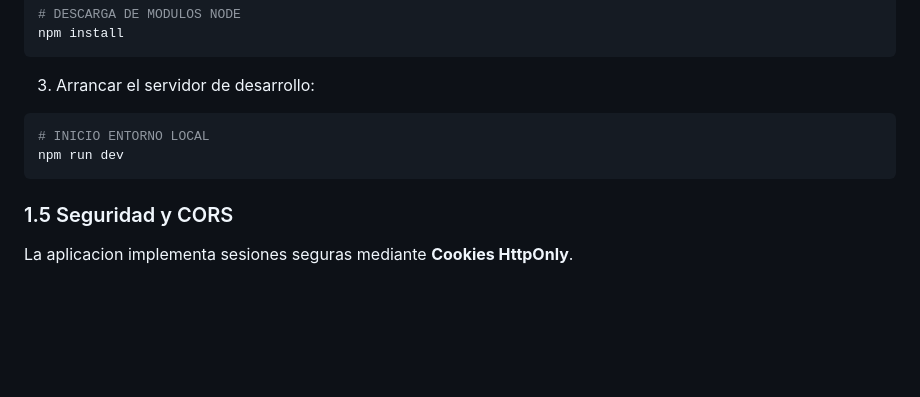
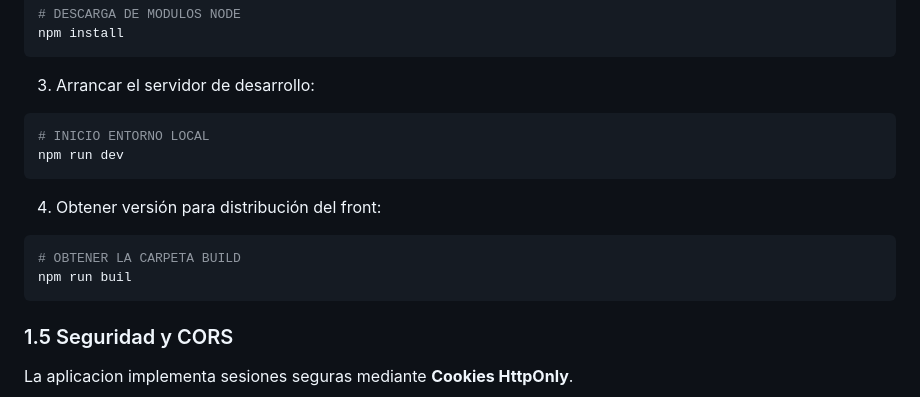
Before and after one commit to Ivee31/TFG-DAW2, a Markdown page: README.md, the part around the change. Rendered like a GitHub page; blank space fills up the shorter version.

Commit message:
Update README with deployment instructions
Added detailed deployment and installation instructions for the Ianuarius platform, including environment setup, database configuration, container management, and frontend deployment steps.

````diff
--- a/README.md
+++ b/README.md
@@ -103,6 +103,13 @@ npm install
 npm run dev
 ```
 
+4. Obtener versión para distribución del front:
+
+```bash
+# OBTENER LA CARPETA BUILD
+npm run buil
+```
+
 ### 1.5 Seguridad y CORS
 
 La aplicacion implementa sesiones seguras mediante **Cookies HttpOnly**.
````
